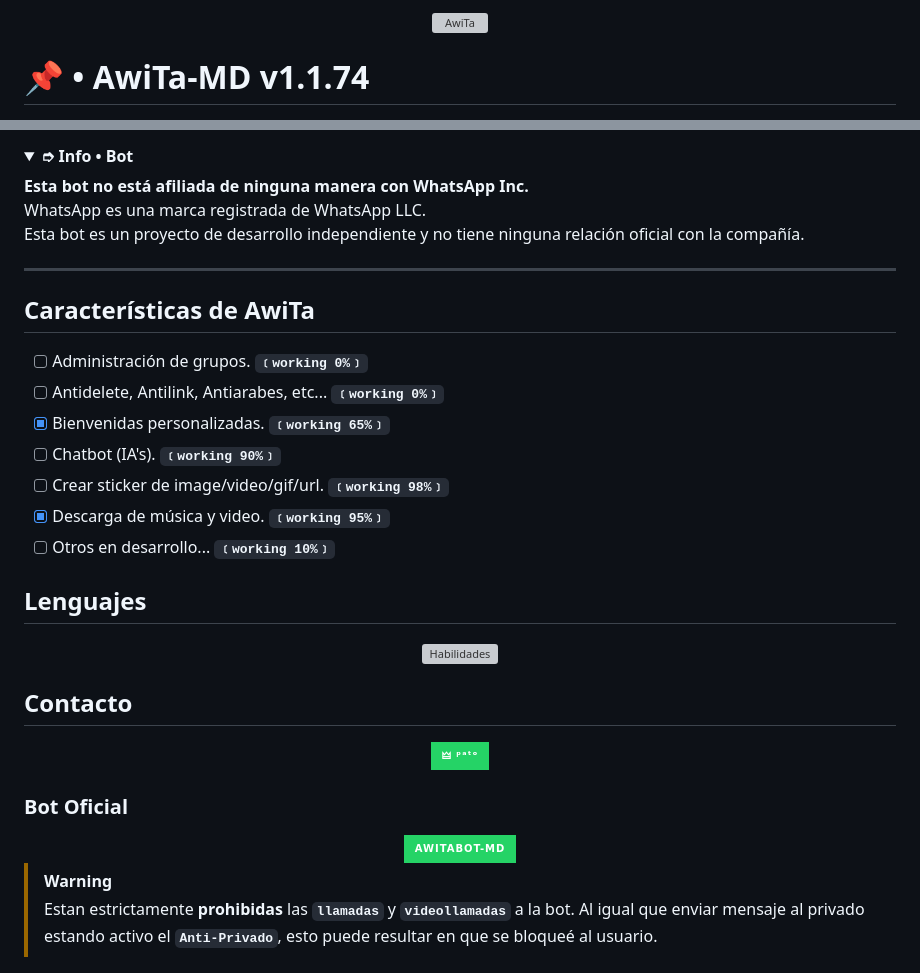
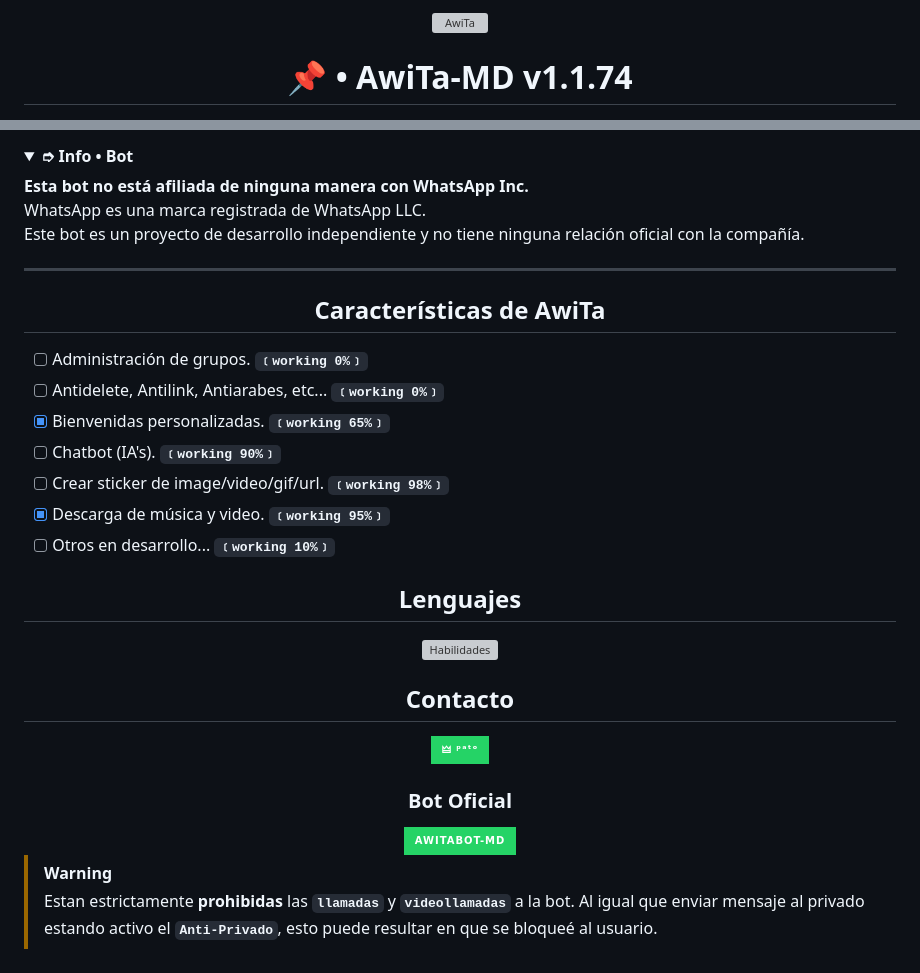
Before and after one commit to Gerard0Tx/AwiTaBot-MD, a Markdown page: README.md, 2 parts joined by grey strips. Rendered like a GitHub page; folded sections open; badges without logos; grey boxes are pictures that could not be loaded.

```diff
--- a/README.md
+++ b/README.md
@@ -1,8 +1,7 @@
 <p align="center">
-<img src="https://qu.ax/CxVTw.jpg" alt="AwiTa" width="900"/>
-</p>
-<p align="center">
-	<h1>📌 • AwiTa-MD v1.1.74</h1>
+  <img src="https://qu.ax/CxVTw.jpg" alt="AwiTa" width="900"/>
 </p>
 
+<h1 align="center">📌 • AwiTa-MD v1.1.74</h1>
+
 <div align="center">
@@ -30,14 +29,12 @@
 
   **Esta bot no está afiliada de ninguna manera con WhatsApp Inc.**
   WhatsApp es una marca registrada de WhatsApp LLC.
-  Esta bot es un proyecto de desarrollo independiente y no tiene ninguna relación oficial con la compañía.
+  Este bot es un proyecto de desarrollo independiente y no tiene ninguna relación oficial con la compañía.
 </details>
 
 ---
 
-<p align="center">
-	<h2>Características de AwiTa</h2>
-</p>
+<h2 align="center">Características de AwiTa</h2>
 
 - [ ] Administración de grupos. **`﹝working 0%﹞`**
 - [ ] Antidelete, Antilink, Antiarabes, etc... **`﹝working 0%﹞`**
@@ -47,31 +44,25 @@
 - [x] Descarga de música y video. **`﹝working 95%﹞`**
 - [ ] Otros en desarrollo... **`﹝working 10%﹞`**
 
-<p align="center">
-	<h2>Lenguajes</h2>
-</p>
+<h2 align="center">Lenguajes</h2>
 <div align="center">
-	<a href="#habilidades">
-		<img src="https://skillicons.dev/icons?i=html,css,javascript,nodejs" alt="Habilidades">
-	</a>
+  <a href="#habilidades">
+    <img src="https://skillicons.dev/icons?i=html,css,javascript,nodejs" alt="Habilidades">
+  </a>
 </div>
 
-<p align="center">
-	<h2>Contacto</h2>
-</p>
+<h2 align="center">Contacto</h2>
 <div align="center">
-	<a href="https://wa.me/+5218311584933">
-		<img src='https://img.shields.io/badge/🜲_ᵖᵃᵗᵒ-25D366?style=for-the-badge&logo=whatsapp&logoColor=white' alt="WhatsApp de Pato" />
-	</a>
+  <a href="https://wa.me/+5218311584933">
+    <img src='https://img.shields.io/badge/🜲_ᵖᵃᵗᵒ-25D366?style=for-the-badge&logo=whatsapp&logoColor=white' alt="WhatsApp de Pato" />
+  </a>
 </div>
 
-<p align="center">
-	<h3>Bot Oficial</h3>
-</p>
+<h3 align="center">Bot Oficial</h3>
 <div align="center">
-	<a href='https://Wa.me/+5215663746621'>
-		<img src='https://img.shields.io/badge/AwiTaBot--MD-25D366?style=for-the-badge&logo=whatsapp&logoColor=white' alt="WhatsApp de AwiTa-Bot" />
-	</a>
+  <a href='https://Wa.me/+5215663746621'>
+    <img src='https://img.shields.io/badge/AwiTaBot--MD-25D366?style=for-the-badge&logo=whatsapp&logoColor=white' alt="WhatsApp de AwiTa-Bot" />
+  </a>
 </div>
 
 > [!WARNING]
```
Also changed, not shown: other parts of README.md (+7 -7 lines).
